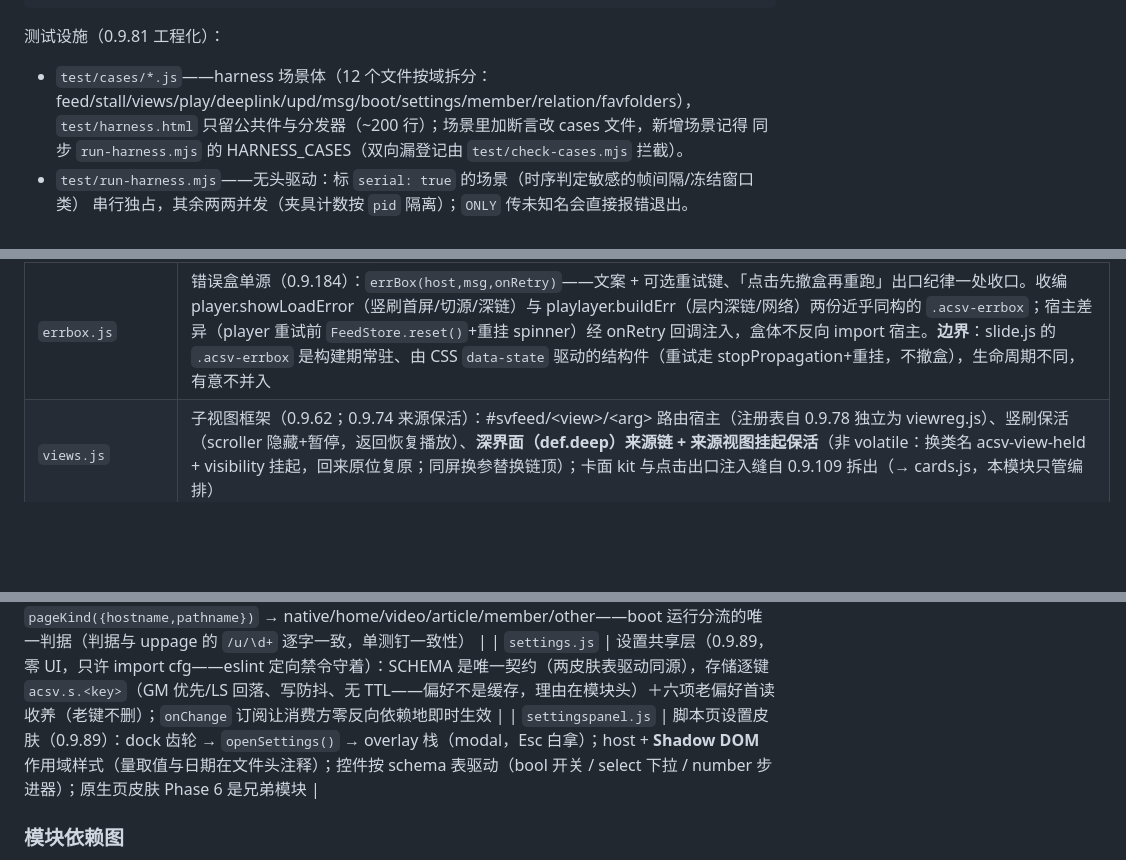
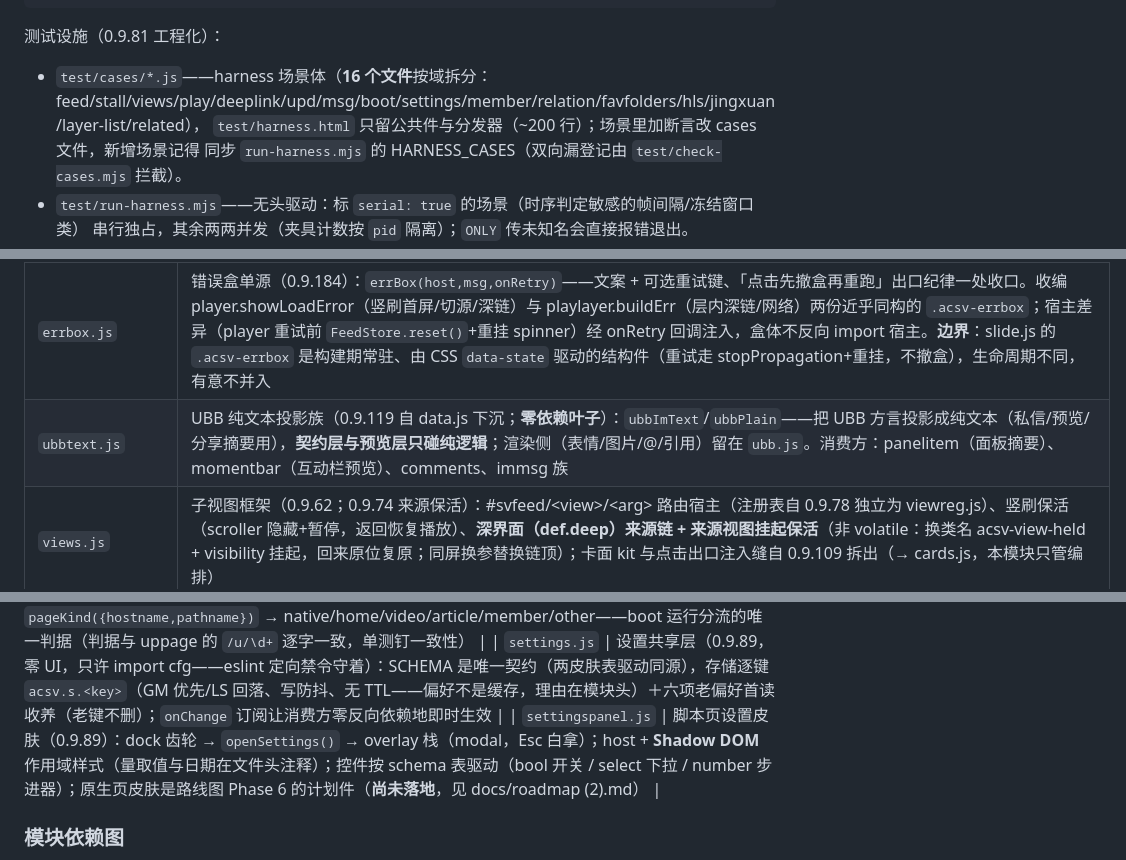
Before and after one commit to name-xxl/acfun-svfeed, a Markdown page: README.md, 3 parts joined by grey strips. Drawn GitHub-style; blank space fills up the shorter version.

````diff
--- a/README.md
+++ b/README.md
@@ -285,7 +285,7 @@ npm run typecheck    # 仅契约面类型检查（tsc -p jsconfig.json，读 JSD
 ```
 
 测试设施（0.9.81 工程化）：
-- `test/cases/*.js`——harness 场景体（12 个文件按域拆分：feed/stall/views/play/deeplink/upd/msg/boot/settings/member/relation/favfolders），
+- `test/cases/*.js`——harness 场景体（**16 个文件**按域拆分：feed/stall/views/play/deeplink/upd/msg/boot/settings/member/relation/favfolders/hls/jingxuan/layer-list/related），
   `test/harness.html` 只留公共件与分发器（~200 行）；场景里加断言改 cases 文件，新增场景记得
   同步 `run-harness.mjs` 的 HARNESS_CASES（双向漏登记由 `test/check-cases.mjs` 拦截）。
 - `test/run-harness.mjs`——无头驱动：标 `serial: true` 的场景（时序判定敏感的帧间隔/冻结窗口类）
@@ -361,6 +361,7 @@ npm run typecheck    # 仅契约面类型检查（tsc -p jsconfig.json，读 JSD
 | `release.js` | 更新提示（0.9.60）：官方 releases.atom 拉取/解析纯函数（cmpVersion/normVer/parseRelAtom/latestEntry/decideUpd）+ 说明弹窗单例 + 红点；正文直接用 GitHub 官方渲染 HTML（elHtml 信任契约）；每次 mount 检查一次（60s 节流）、失败静默、unmount 显式拆监听 |
 | `overlay.js` | 浮层栈（0.9.61）：Esc 显式分支链的收拢（overlayOpen/Close/Top/IsOpen/Teardown，close 回调注册方自带、先出栈再调+异常隔离）；modal 键语义单监听承载（release/imgview capture 自关退役）；栈=显式状态（0.9.22 精神延续） |
 | `errbox.js` | 错误盒单源（0.9.184）：`errBox(host,msg,onRetry)`——文案 + 可选重试键、「点击先撤盒再重跑」出口纪律一处收口。收编 player.showLoadError（竖刷首屏/切源/深链）与 playlayer.buildErr（层内深链/网络）两份近乎同构的 `.acsv-errbox`；宿主差异（player 重试前 `FeedStore.reset()`+重挂 spinner）经 onRetry 回调注入，盒体不反向 import 宿主。**边界**：slide.js 的 `.acsv-errbox` 是构建期常驻、由 CSS `data-state` 驱动的结构件（重试走 stopPropagation+重挂，不撤盒），生命周期不同，有意不并入 |
+| `ubbtext.js` | UBB 纯文本投影族（0.9.119 自 data.js 下沉；**零依赖叶子**）：`ubbImText`/`ubbPlain`——把 UBB 方言投影成纯文本（私信/预览/分享摘要用），**契约层与预览层只碰纯逻辑**；渲染侧（表情/图片/@/引用）留在 `ubb.js`。消费方：panelitem（面板摘要）、momentbar（互动栏预览）、comments、immsg 族 |
 | `views.js` | 子视图框架（0.9.62；0.9.74 来源保活）：#svfeed/&lt;view&gt;/&lt;arg&gt; 路由宿主（注册表自 0.9.78 独立为 viewreg.js）、竖刷保活（scroller 隐藏+暂停，返回恢复播放）、**深界面（def.deep）来源链 + 来源视图挂起保活**（非 volatile：换类名 acsv-view-held + visibility 挂起，回来原位复原；同屏换参替换链顶）；卡面 kit 与点击出口注入缝自 0.9.109 拆出（→ cards.js，本模块只管编排） |
 | `cards.js` | 卡面 kit（0.9.109 自 views.js 拆出，逐字搬运零逻辑改动）：网格卡 gridCardOf / 行卡 rowOf / 资源横条 stripOf / 引用卡 quoteBlockOf / UP 卡 upCardOf / 计数行 statRowOf / 骨架 skeletonRows / 加载更多 moreBtn 单源；点击出口注入缝（setItemOpener/openPanelItem——**第二参=来源会话语境**（0.9.173），rowOf/gridCardOf 亦带可选 openCtx；setMomentOpener）——本模块不反向 import 播放层/详情面板。消费方：mypage/zone/searchview/followview/momentdetail/playlayer/jingxuanview |
 | `rowkit.js` | 动态行卡 kit（0.9.124 自 followview.js 拆出，逐字搬运零逻辑改动）：行卡（原生骨架四段）+ 九宫格/媒体分派 + 互动栏接线（momentbar）+ 行内评论控制器（宿主单例，teardown 归各视图）+ 列表级委托 wireRowList（落点经 onOpen 注入）；不 import 任何视图。消费方：followview 与 squareview（广场，0.9.126 起） ；**名字三色体系**（0.9.157：默认白 / 等级 1 红 / 等级 2 紫——`uplook.nameColorCss`（0.9.160 叶子出库）内联覆盖，与引用卡/详情面板同码；蓝只给正文链接） |
@@ -395,7 +396,7 @@ npm run typecheck    # 仅契约面类型检查（tsc -p jsconfig.json，读 JSD
 | `boot.js` | 启动入口（构建 entry）：按 `pagekind.js` 分类分流——原生私信页只跑消息增强；首页全量初始化（样式先就位）；`/u/<数字>` 页加空间页注入；`/member/*` 页加原生页入口（0.9.128：ensureStyle + setRoot(document.body) + watchMemberNav——memberplaza，0.9.47 决策的限定反转）；其余 www 页仅基础设施（不无条件注入全量 CSS，挂载时自持）。路由监听全 www 保留（任何页面粘 `#svfeed` 深链都能进竖刷） |
 | `pagekind.js` | 页面类型分类器（0.9.88，零依赖叶子）：`pageKind({hostname,pathname})` → native/home/video/article/member/other——boot 运行分流的唯一判据（判据与 uppage 的 `/u/\d+` 逐字一致，单测钉一致性） |
 | `settings.js` | 设置共享层（0.9.89，零 UI，只许 import cfg——eslint 定向禁令守着）：SCHEMA 是唯一契约（两皮肤表驱动同源），存储逐键 `acsv.s.<key>`（GM 优先/LS 回落、写防抖、无 TTL——偏好不是缓存，理由在模块头）＋六项老偏好首读收养（老键不删）；`onChange` 订阅让消费方零反向依赖地即时生效 |
-| `settingspanel.js` | 脚本页设置皮肤（0.9.89）：dock 齿轮 → `openSettings()` → overlay 栈（modal，Esc 白拿）；host + **Shadow DOM** 作用域样式（量取值与日期在文件头注释）；控件按 schema 表驱动（bool 开关 / select 下拉 / number 步进器）；原生页皮肤 Phase 6 是兄弟模块 |
+| `settingspanel.js` | 脚本页设置皮肤（0.9.89）：dock 齿轮 → `openSettings()` → overlay 栈（modal，Esc 白拿）；host + **Shadow DOM** 作用域样式（量取值与日期在文件头注释）；控件按 schema 表驱动（bool 开关 / select 下拉 / number 步进器）；原生页皮肤是路线图 Phase 6 的计划件（**尚未落地**，见 docs/roadmap (2).md） |
 
 ### 模块依赖图
 
````
Also changed, not shown: docs/roadmap (2).md (+2 -2 lines).
